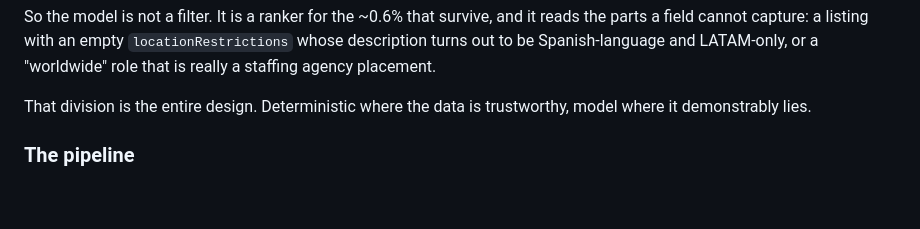
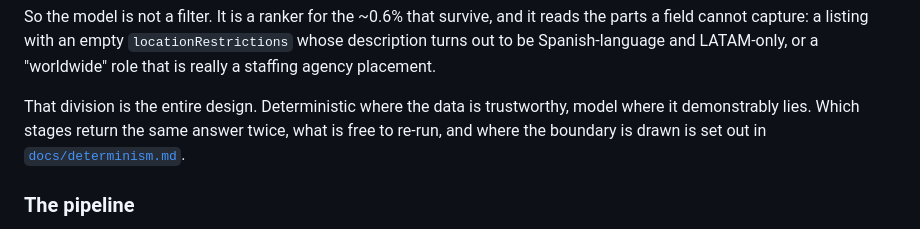
Before and after one commit to kageballs/joblist-engine, a Markdown page: README.md, the part around the change. GitHub-like rendering; blank space fills up the shorter version.

```diff
--- a/README.md
+++ b/README.md
@@ -26,7 +26,9 @@ it reads the parts a field cannot capture: a listing with an empty
 LATAM-only, or a "worldwide" role that is really a staffing agency placement.
 
 That division is the entire design. Deterministic where the data is
-trustworthy, model where it demonstrably lies.
+trustworthy, model where it demonstrably lies. Which stages return the same
+answer twice, what is free to re-run, and where the boundary is drawn is set
+out in [`docs/determinism.md`](docs/determinism.md).
 
 ### The pipeline
 
```
Also changed, not shown: CLAUDE.md (+5 -1 lines), docs/determinism.md (added, +136 -0 lines).
